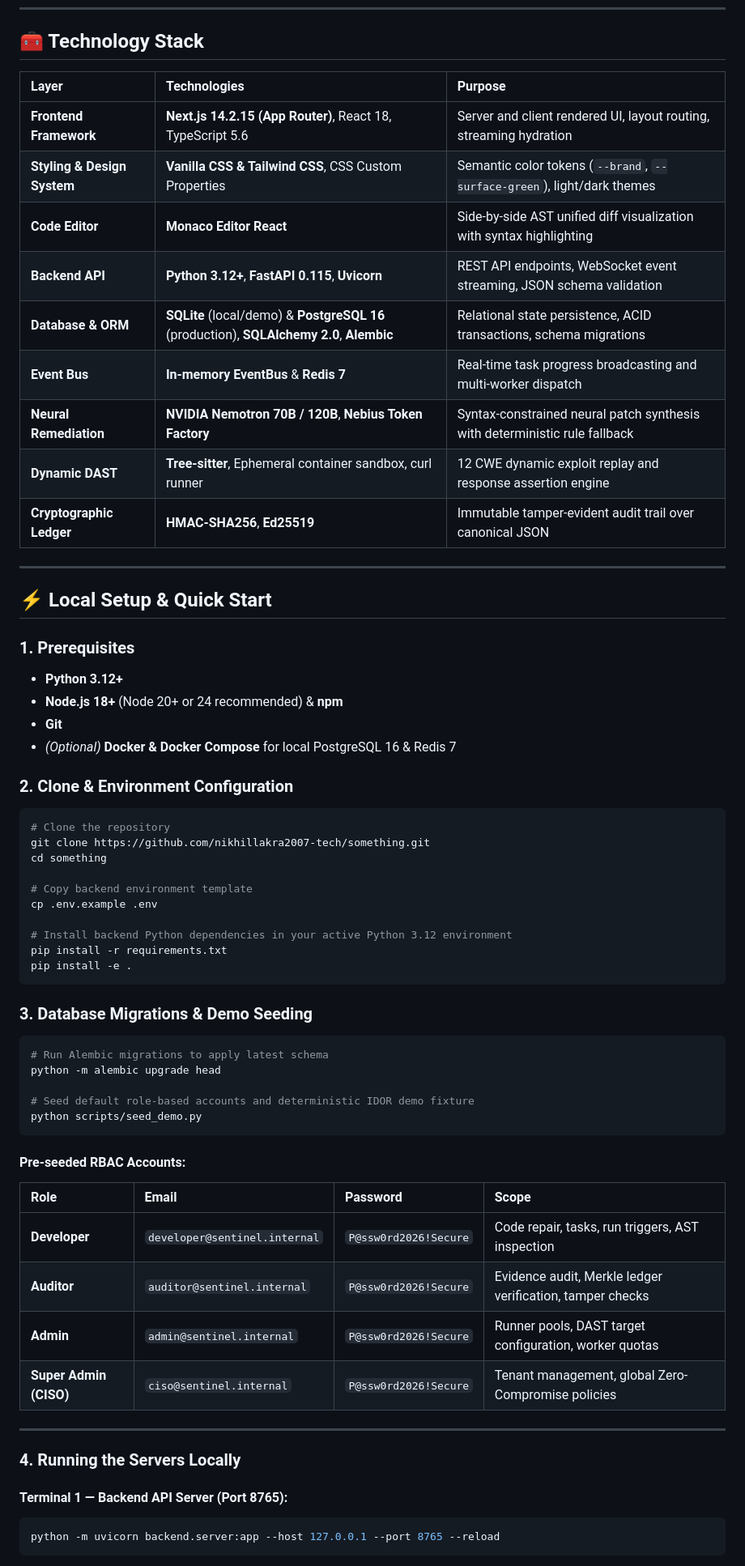
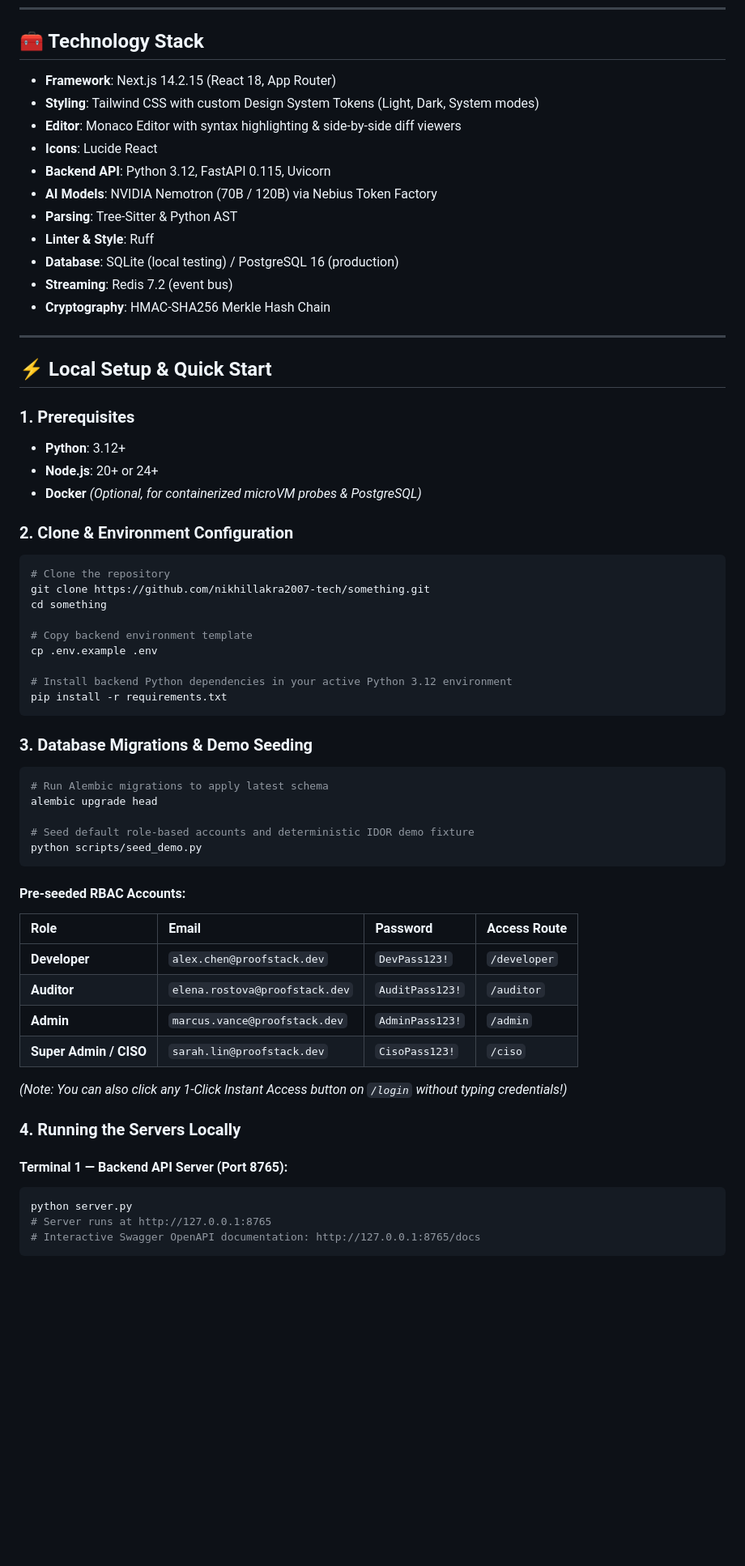
Before and after one commit to nikhillakra2007-tech/ProofStack, a Markdown page: README.md, the part around one of its changes. Shown at 81% size. GitHub-like rendering; blank space fills up the shorter version.

````diff
--- a/README.md
+++ b/README.md
@@ -322,29 +388,29 @@ graph TD
 
 ## 🧰 Technology Stack
 
-| Layer | Technologies | Purpose |
-| :--- | :--- | :--- |
-| **Frontend Framework** | **Next.js 14.2.15 (App Router)**, React 18, TypeScript 5.6 | Server and client rendered UI, layout routing, streaming hydration |
-| **Styling & Design System**| **Vanilla CSS & Tailwind CSS**, CSS Custom Properties | Semantic color tokens (`--brand`, `--surface-green`), light/dark themes |
-| **Code Editor** | **Monaco Editor React** | Side-by-side AST unified diff visualization with syntax highlighting |
-| **Backend API** | **Python 3.12+**, **FastAPI 0.115**, **Uvicorn** | REST API endpoints, WebSocket event streaming, JSON schema validation |
-| **Database & ORM** | **SQLite** (local/demo) & **PostgreSQL 16** (production), **SQLAlchemy 2.0**, **Alembic** | Relational state persistence, ACID transactions, schema migrations |
-| **Event Bus** | **In-memory EventBus** & **Redis 7** | Real-time task progress broadcasting and multi-worker dispatch |
-| **Neural Remediation** | **NVIDIA Nemotron 70B / 120B**, **Nebius Token Factory** | Syntax-constrained neural patch synthesis with deterministic rule fallback |
-| **Dynamic DAST** | **Tree-sitter**, Ephemeral container sandbox, curl runner | 12 CWE dynamic exploit replay and response assertion engine |
-| **Cryptographic Ledger** | **HMAC-SHA256**, **Ed25519** | Immutable tamper-evident audit trail over canonical JSON |
+- **Framework**: Next.js 14.2.15 (React 18, App Router)
+- **Styling**: Tailwind CSS with custom Design System Tokens (Light, Dark, System modes)
+- **Editor**: Monaco Editor with syntax highlighting & side-by-side diff viewers
+- **Icons**: Lucide React
+- **Backend API**: Python 3.12, FastAPI 0.115, Uvicorn
+- **AI Models**: NVIDIA Nemotron (70B / 120B) via Nebius Token Factory
+- **Parsing**: Tree-Sitter & Python AST
+- **Linter & Style**: Ruff
+- **Database**: SQLite (local testing) / PostgreSQL 16 (production)
+- **Streaming**: Redis 7.2 (event bus)
+- **Cryptography**: HMAC-SHA256 Merkle Hash Chain
 
 ---
 
 ## ⚡ Local Setup & Quick Start
 
 ### 1. Prerequisites
-- **Python 3.12+**
-- **Node.js 18+** (Node 20+ or 24 recommended) & **npm**
-- **Git**
-- *(Optional)* **Docker & Docker Compose** for local PostgreSQL 16 & Redis 7
+- **Python**: 3.12+
+- **Node.js**: 20+ or 24+
+- **Docker** *(Optional, for containerized microVM probes & PostgreSQL)*
 
 ### 2. Clone & Environment Configuration
+
 ```bash
 # Clone the repository
 git clone https://github.com/nikhillakra2007-tech/something.git
@@ -355,31 +421,33 @@ cp .env.example .env
 
 # Install backend Python dependencies in your active Python 3.12 environment
 pip install -r requirements.txt
-pip install -e .
 ```
 
 ### 3. Database Migrations & Demo Seeding
+
 ```bash
 # Run Alembic migrations to apply latest schema
-python -m alembic upgrade head
+alembic upgrade head
 
 # Seed default role-based accounts and deterministic IDOR demo fixture
 python scripts/seed_demo.py
 ```
 
 #### Pre-seeded RBAC Accounts:
-| Role | Email | Password | Scope |
+| Role | Email | Password | Access Route |
 | :--- | :--- | :--- | :--- |
-| **Developer** | `developer@sentinel.internal` | `P@ssw0rd2026!Secure` | Code repair, tasks, run triggers, AST inspection |
-| **Auditor** | `auditor@sentinel.internal` | `P@ssw0rd2026!Secure` | Evidence audit, Merkle ledger verification, tamper checks |
-| **Admin** | `admin@sentinel.internal` | `P@ssw0rd2026!Secure` | Runner pools, DAST target configuration, worker quotas |
-| **Super Admin (CISO)** | `ciso@sentinel.internal` | `P@ssw0rd2026!Secure` | Tenant management, global Zero-Compromise policies |
+| **Developer** | `alex.chen@proofstack.dev` | `DevPass123!` | `/developer` |
+| **Auditor** | `elena.rostova@proofstack.dev` | `AuditPass123!` | `/auditor` |
+| **Admin** | `marcus.vance@proofstack.dev` | `AdminPass123!` | `/admin` |
+| **Super Admin / CISO**| `sarah.lin@proofstack.dev` | `CisoPass123!` | `/ciso` |
 
----
+*(Note: You can also click any 1-Click Instant Access button on `/login` without typing credentials!)*
 
 ### 4. Running the Servers Locally
 
 #### Terminal 1 — Backend API Server (Port 8765):
 ```bash
-python -m uvicorn backend.server:app --host 127.0.0.1 --port 8765 --reload
+python server.py
+# Server runs at http://127.0.0.1:8765
+# Interactive Swagger OpenAPI documentation: http://127.0.0.1:8765/docs
 ```
````
Also changed, not shown: other parts of README.md (+244 -223 lines).
